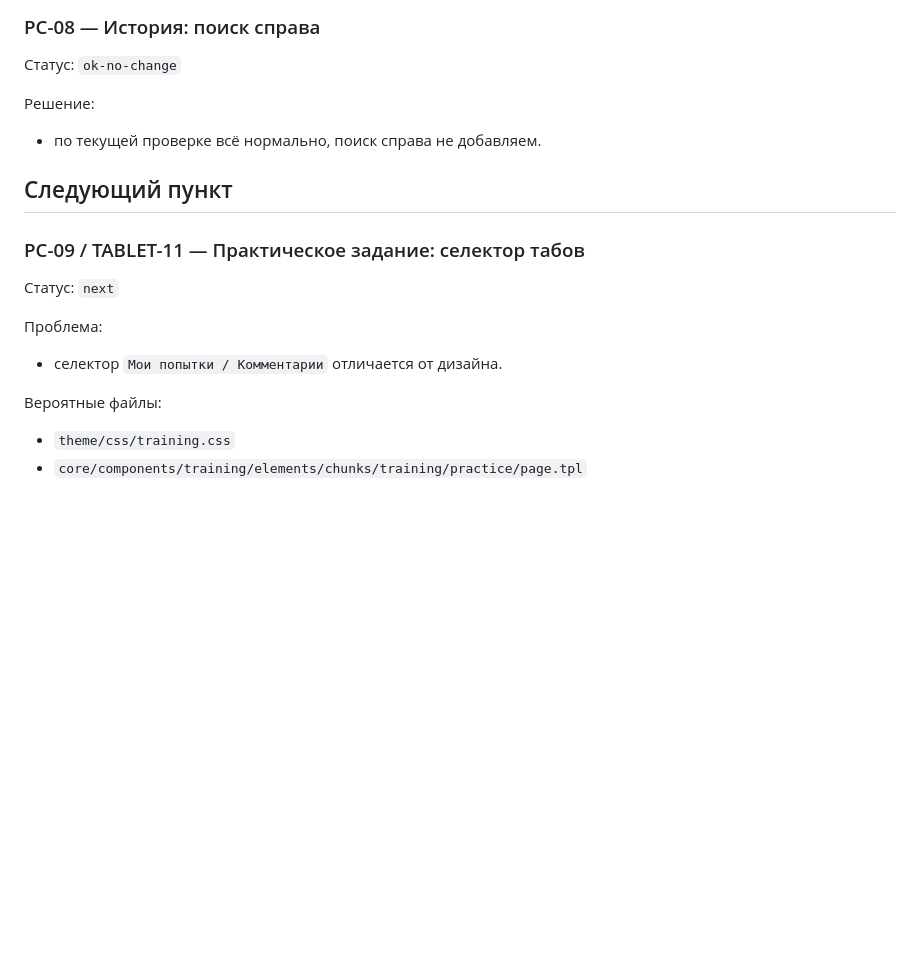
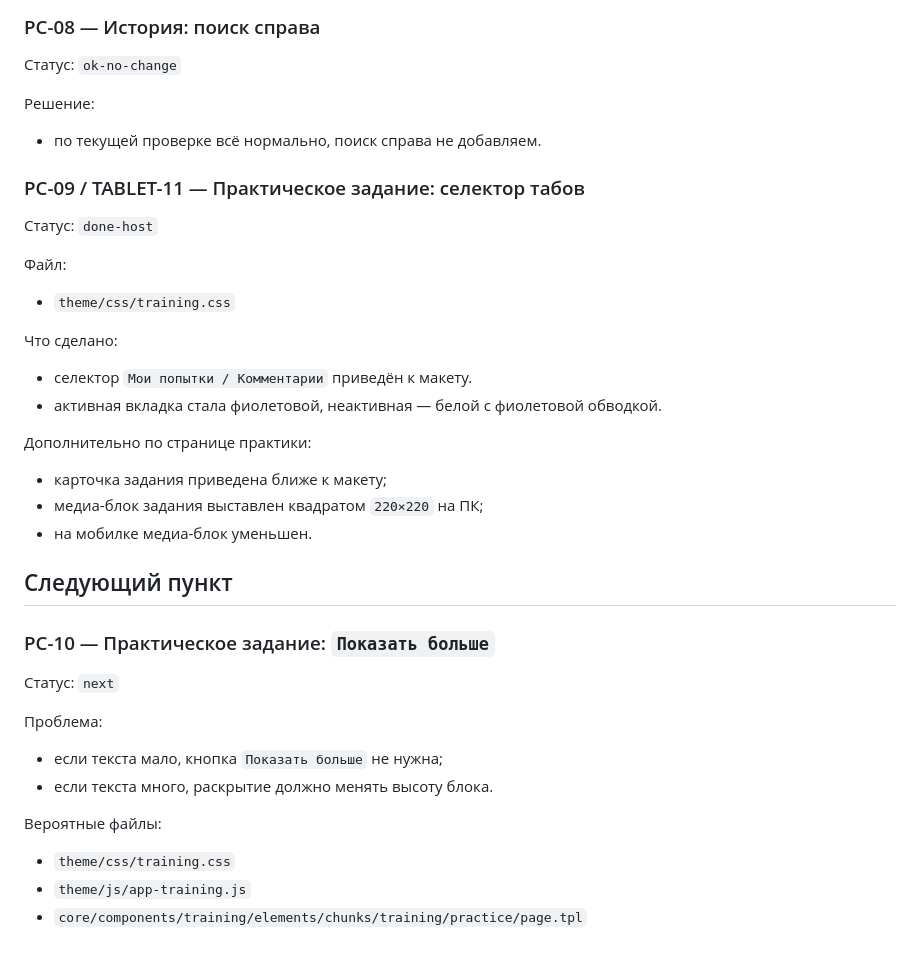
Before and after one commit to satalit844/partner.scanport.ru, a Markdown page: docs/studlms_factcheck_progress.md, the part around the change. Drawn GitHub-style; blank space fills up the shorter version.

Commit message:
Update StudLMS factcheck progress after practice tabs fix

```diff
--- a/docs/studlms_factcheck_progress.md
+++ b/docs/studlms_factcheck_progress.md
@@ -164,15 +164,33 @@ if (!$courseDescriptionIsRichtext) {
 Решение:
 - по текущей проверке всё нормально, поиск справа не добавляем.
 
+### PC-09 / TABLET-11 — Практическое задание: селектор табов
+
+Статус: `done-host`
+
+Файл:
+- `theme/css/training.css`
+
+Что сделано:
+- селектор `Мои попытки / Комментарии` приведён к макету.
+- активная вкладка стала фиолетовой, неактивная — белой с фиолетовой обводкой.
+
+Дополнительно по странице практики:
+- карточка задания приведена ближе к макету;
+- медиа-блок задания выставлен квадратом `220×220` на ПК;
+- на мобилке медиа-блок уменьшен.
+
 ## Следующий пункт
 
-### PC-09 / TABLET-11 — Практическое задание: селектор табов
+### PC-10 — Практическое задание: `Показать больше`
 
 Статус: `next`
 
 Проблема:
-- селектор `Мои попытки / Комментарии` отличается от дизайна.
+- если текста мало, кнопка `Показать больше` не нужна;
+- если текста много, раскрытие должно менять высоту блока.
 
 Вероятные файлы:
 - `theme/css/training.css`
+- `theme/js/app-training.js`
 - `core/components/training/elements/chunks/training/practice/page.tpl`
```
